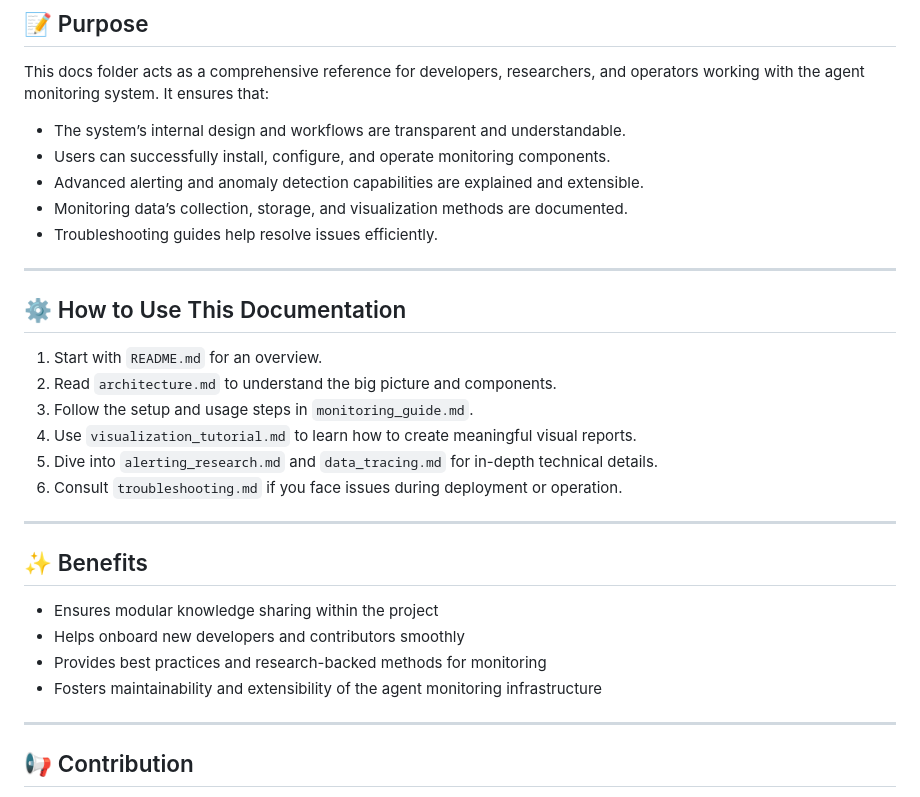
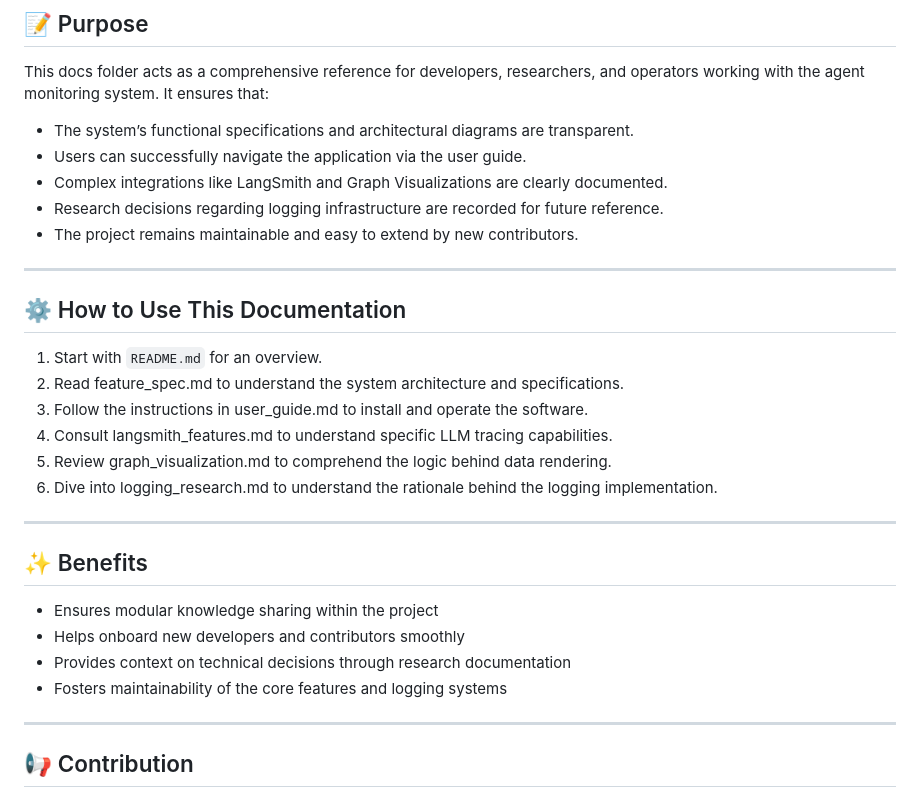
Before and after one commit to atharvvv10/MultiAgents, a Markdown page: agent_monitoring/docs/README.md, the part around the change. Rendered like a GitHub page.

```diff
--- a/agent_monitoring/docs/README.md
+++ b/agent_monitoring/docs/README.md
@@ -41,22 +41,22 @@ docs/
 
 This docs folder acts as a comprehensive reference for developers, researchers, and operators working with the agent monitoring system. It ensures that:
 
-- The system’s internal design and workflows are transparent and understandable.
-- Users can successfully install, configure, and operate monitoring components.
-- Advanced alerting and anomaly detection capabilities are explained and extensible.
-- Monitoring data’s collection, storage, and visualization methods are documented.
-- Troubleshooting guides help resolve issues efficiently.
+- The system’s functional specifications and architectural diagrams are transparent.
+- Users can successfully navigate the application via the user guide.
+- Complex integrations like LangSmith and Graph Visualizations are clearly documented.
+- Research decisions regarding logging infrastructure are recorded for future reference.
+- The project remains maintainable and easy to extend by new contributors.
 
 ---
 
 ## ⚙️ How to Use This Documentation
 
 1. Start with `README.md` for an overview.
-2. Read `architecture.md` to understand the big picture and components.
-3. Follow the setup and usage steps in `monitoring_guide.md`.
-4. Use `visualization_tutorial.md` to learn how to create meaningful visual reports.
-5. Dive into `alerting_research.md` and `data_tracing.md` for in-depth technical details.
-6. Consult `troubleshooting.md` if you face issues during deployment or operation.
+2. Read feature_spec.md to understand the system architecture and specifications.
+3. Follow the instructions in user_guide.md to install and operate the software.
+4. Consult langsmith_features.md to understand specific LLM tracing capabilities.
+5. Review graph_visualization.md to comprehend the logic behind data rendering.
+6. Dive into logging_research.md to understand the rationale behind the logging implementation.
 
 ---
 
@@ -64,8 +64,8 @@ This docs folder acts as a comprehensive reference for developers, researchers,
 
 - Ensures modular knowledge sharing within the project
 - Helps onboard new developers and contributors smoothly
-- Provides best practices and research-backed methods for monitoring
-- Fosters maintainability and extensibility of the agent monitoring infrastructure
+- Provides context on technical decisions through research documentation
+- Fosters maintainability of the core features and logging systems
 
 ---
 
```
